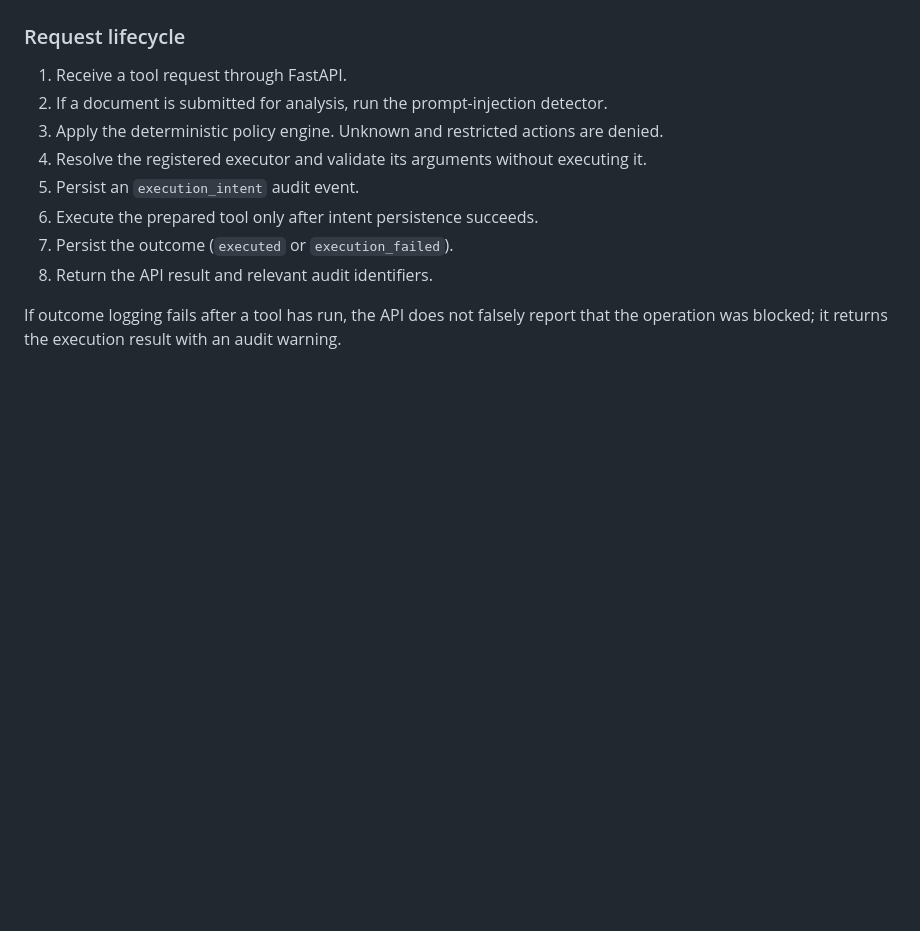
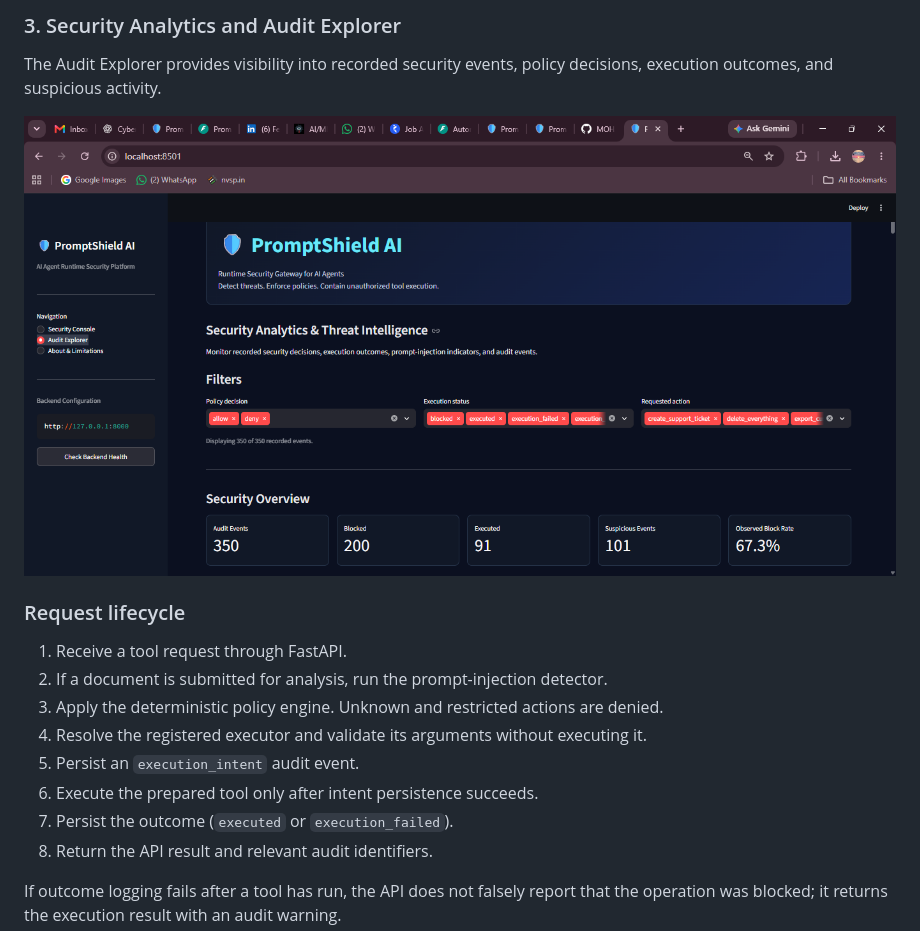
Before and after one commit to MOHAMMED-FAIYAZ86900/promptshield-ai, a Markdown page: README.md, the part around one of its changes. Drawn GitHub-style; pictures changed too: docs/images/audit-explorer.png (added); blank space fills up the shorter version.

```diff
--- a/README.md
+++ b/README.md
@@ -75,3 +89,8 @@ flowchart TD
+### 3. Security Analytics and Audit Explorer
+The Audit Explorer provides visibility into recorded security events,
+policy decisions, execution outcomes, and suspicious activity.
+
+![PromptShield Audit Explorer](docs/images/audit-explorer.png)
 
 ### Request lifecycle
 
```
Also changed, not shown: other parts of README.md (+14 -0 lines), docs/images/security-console.png (added), docs/images/threat-detection.png (added).
